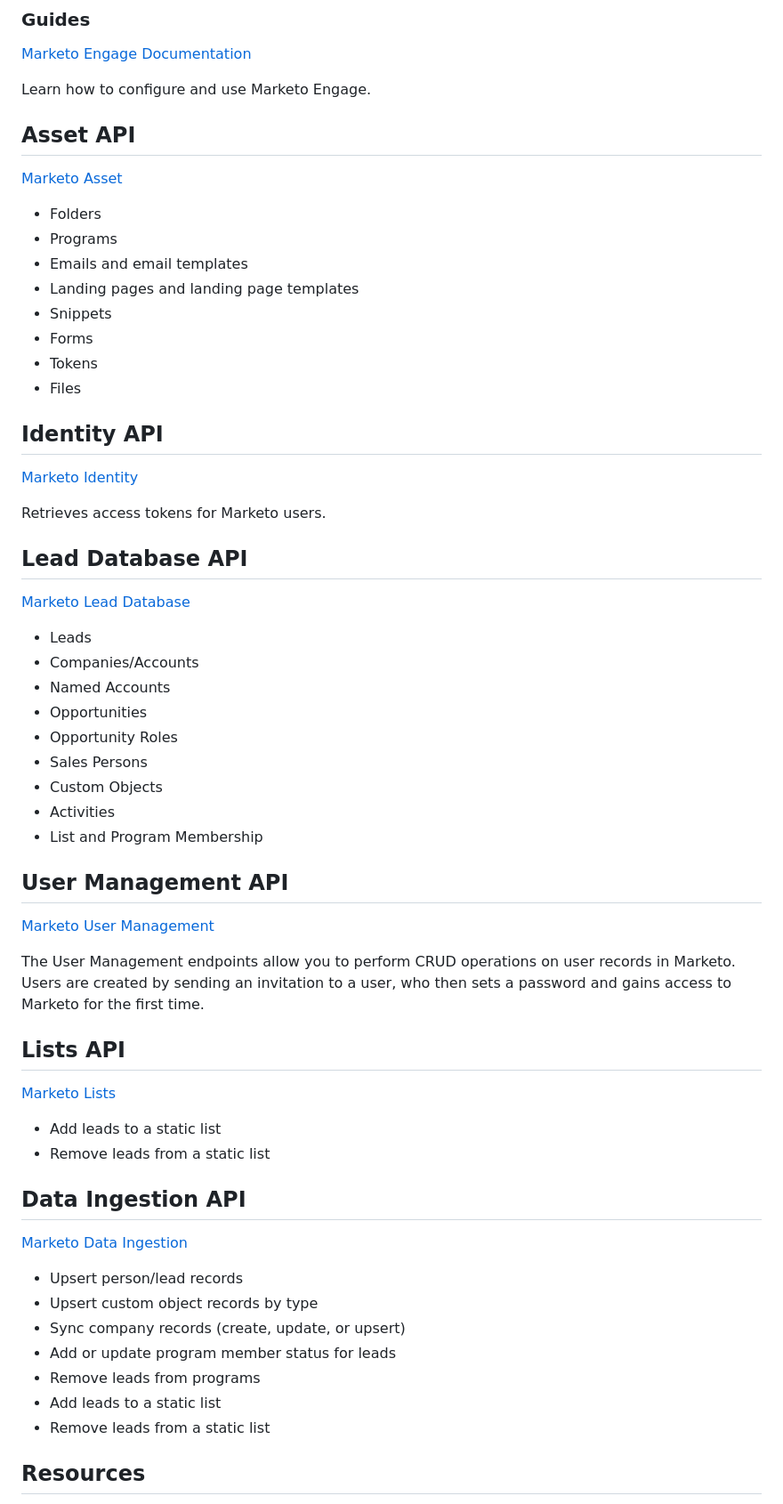
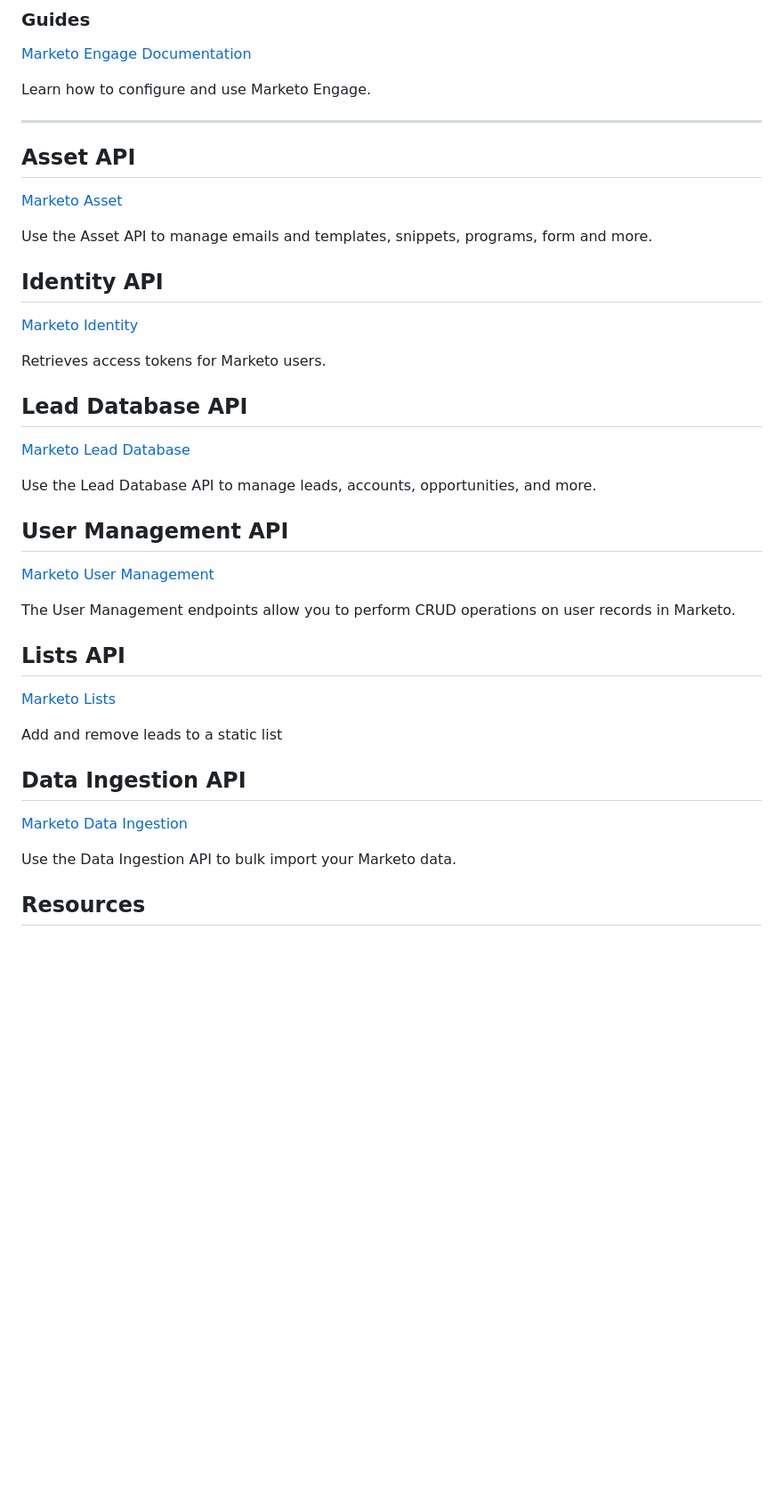
Before and after one commit to AdobeDocs/marketo-apis, a Markdown page: src/pages/index.md, the part around the change. Shown at 89% size. Rendered like a GitHub page; blank space fills up the shorter version.

Commit message:
Upated card text

```diff
--- a/src/pages/index.md
+++ b/src/pages/index.md
@@ -37,20 +37,15 @@ Learn about Marketo.
 
 Learn how to configure and use Marketo Engage.
 
+---
+
 <Cards slots="heading, text, links" width="33%" />
 
 ## Asset API
 
 [Marketo Asset](api/asset.md)
 
-* Folders
-* Programs
-* Emails and email templates
-* Landing pages and landing page templates
-* Snippets
-* Forms
-* Tokens
-* Files
+Use the Asset API to manage emails and templates, snippets, programs, form and more.
 
 <Cards slots="heading, text, links" width="33%" />
 
@@ -66,15 +61,7 @@ Retrieves access tokens for Marketo users.
 
 [Marketo Lead Database](api/mapi.md)
 
-* Leads
-* Companies/Accounts
-* Named Accounts
-* Opportunities
-* Opportunity Roles
-* Sales Persons
-* Custom Objects
-* Activities
-* List and Program Membership
+Use the Lead Database API to manage leads, accounts, opportunities, and more.
 
 <Cards slots="heading, text, links" width="33%" />
 
@@ -82,7 +69,7 @@ Retrieves access tokens for Marketo users.
 
 [Marketo User Management](api/user.md)
 
-The User Management endpoints allow you to perform CRUD operations on user records in Marketo. Users are created by sending an invitation to a user, who then sets a password and gains access to Marketo for the first time.
+The User Management endpoints allow you to perform CRUD operations on user records in Marketo.
 
 <Cards slots="heading, text, links" width="33%" />
 
@@ -90,8 +77,7 @@ The User Management endpoints allow you to perform CRUD operations on user recor
 
 [Marketo Lists](api/lists.md)
 
-* Add leads to a static list
-* Remove leads from a static list
+Add and remove leads to a static list
 
 <Cards slots="heading, text, links" width="33%" />
 
@@ -99,13 +85,7 @@ The User Management endpoints allow you to perform CRUD operations on user recor
 
 [Marketo Data Ingestion](api/data-ingestion.md)
 
-* Upsert person/lead records
-* Upsert custom object records by type
-* Sync company records (create, update, or upsert)
-* Add or update program member status for leads
-* Remove leads from programs
-* Add leads to a static list
-* Remove leads from a static list
+Use the Data Ingestion API to bulk import your Marketo data.
 
 <Resources slots="heading, links"/>
 
```
